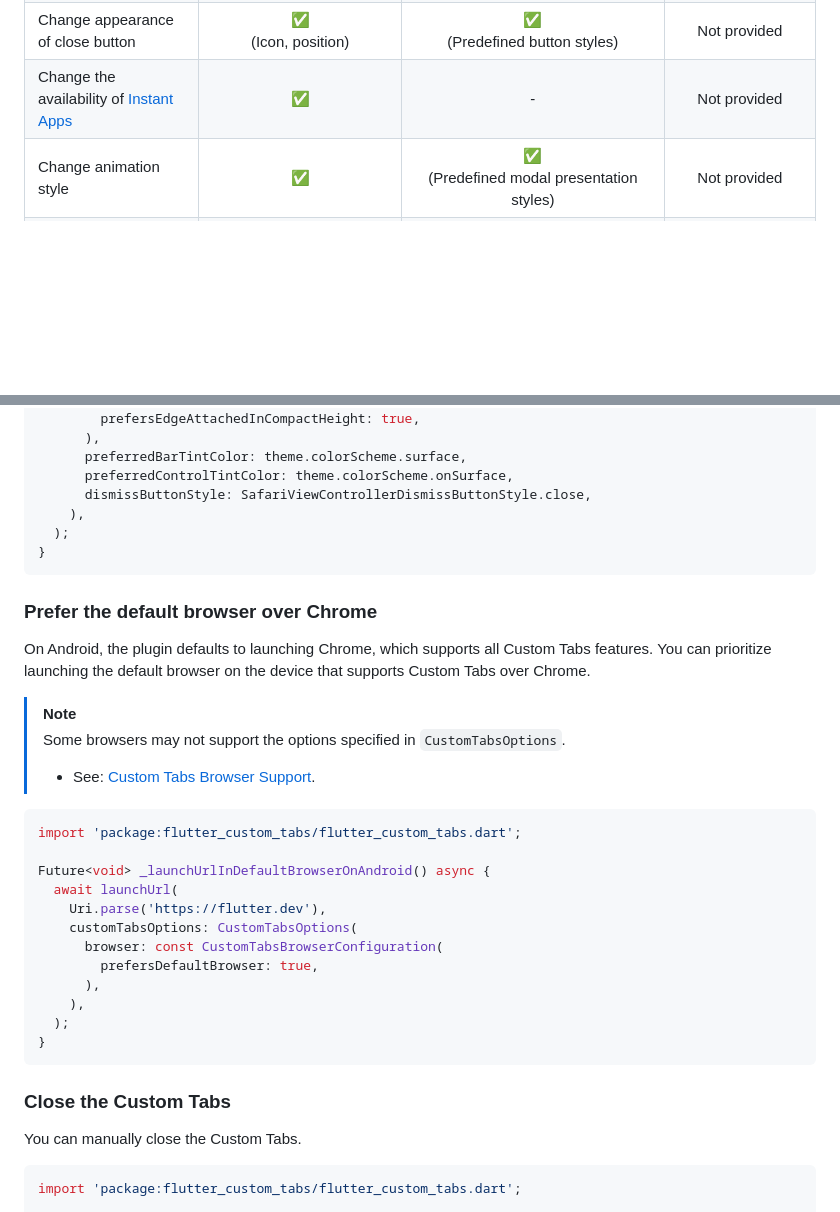
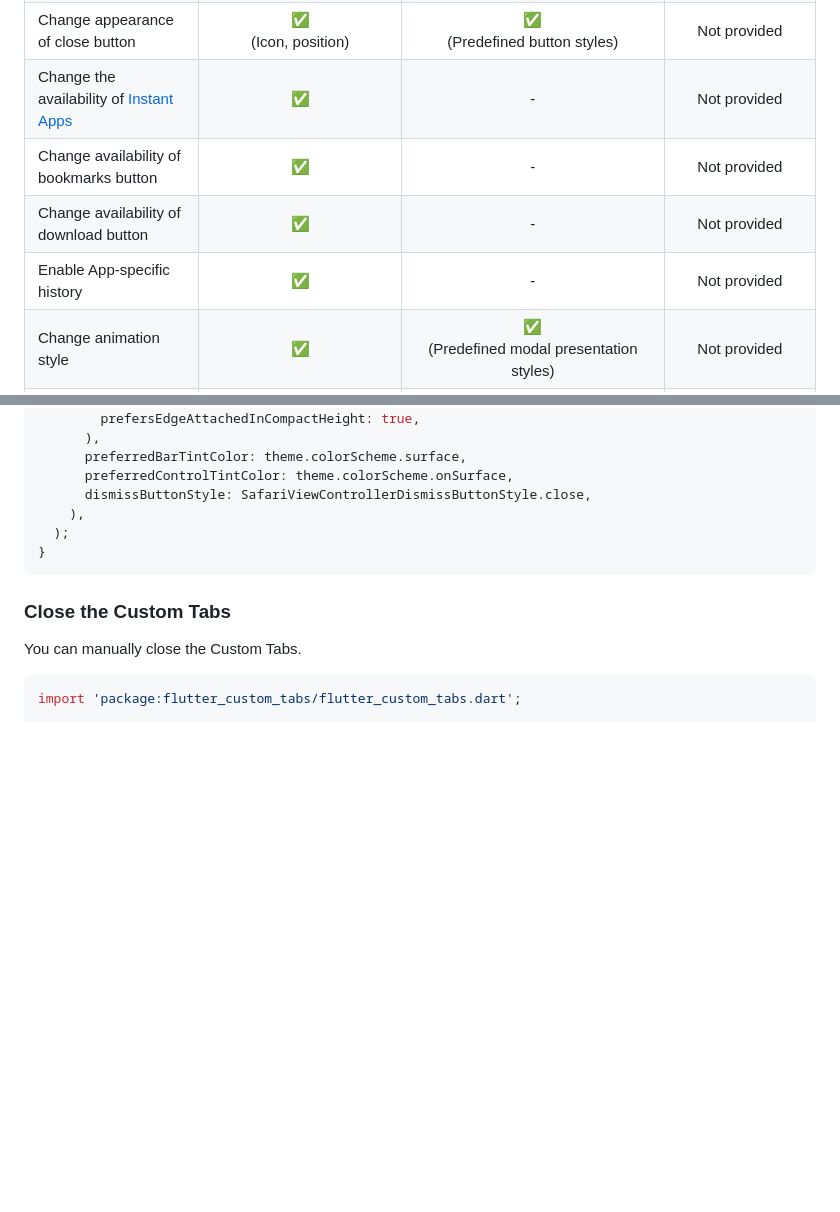
Before and after one commit to droibit/flutter_custom_tabs, a Markdown page: flutter_custom_tabs/README.md, 2 parts joined by grey strips. GitHub-like rendering; blank space fills up the shorter version.

````diff
--- a/flutter_custom_tabs/README.md
+++ b/flutter_custom_tabs/README.md
@@ -156,6 +156,9 @@ void _launchUrl(BuildContext context) async {
 | Change the availability of Reader mode | - | ✅ | Not provided |
 | Change appearance of close button | ✅<br>(Icon, position) | ✅<br>(Predefined button styles) | Not provided |
 | Change the availability of [Instant Apps](https://developer.android.com/topic/instant-apps/index.html) | ✅ | - | Not provided |
+| Change availability of bookmarks button | ✅ | - | Not provided |
+| Change availability of download button | ✅ | - | Not provided |
+| Enable App-specific history | ✅ | - | Not provided |
 | Change animation style | ✅ | ✅<br>(Predefined modal presentation styles) | Not provided |
 | Prefer the default browser over Chrome | ✅ | - | Not provided |
 | Pass HTTP headers | ✅ | - | Not provided |
@@ -255,31 +258,6 @@ Future<void> _launchUrlInBottomSheet(BuildContext context) async {
 }
 ```
 
-### Prefer the default browser over Chrome
-
-On Android, the plugin defaults to launching Chrome, which supports all Custom Tabs features.
-You can prioritize launching the default browser on the device that supports Custom Tabs over Chrome.
-
-> [!NOTE]
-> Some browsers may not support the options specified in `CustomTabsOptions`.
->
-> - See: [Custom Tabs Browser Support](https://developer.chrome.com/docs/android/custom-tabs/browser-support/).
-
-```dart
-import 'package:flutter_custom_tabs/flutter_custom_tabs.dart';
-
-Future<void> _launchUrlInDefaultBrowserOnAndroid() async {
-  await launchUrl(
-    Uri.parse('https://flutter.dev'),
-    customTabsOptions: CustomTabsOptions(
-      browser: const CustomTabsBrowserConfiguration(
-        prefersDefaultBrowser: true,
-      ),
-    ),
-  );
-}
-```
-
 ### Close the Custom Tabs
 
 You can manually close the Custom Tabs.
````
Also changed, not shown: other parts of flutter_custom_tabs/README.md (+50 -0 lines).
